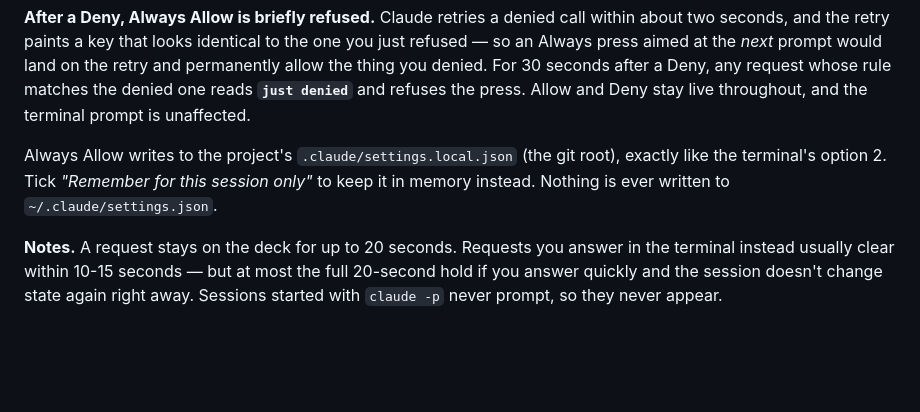
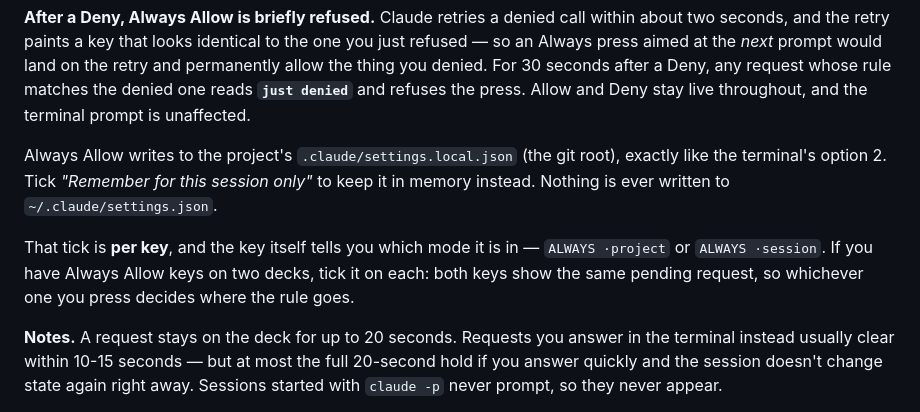
Before and after one commit to tapparello/claude-deck, a Markdown page: README.md, the part around the change. Drawn GitHub-style; blank space fills up the shorter version.

Commit message:
Document that the ALWAYS session-only tick is per key
Both decks show the same pending request, so with an Always Allow key on each, the
one you press decides where the rule goes. The key already renders which mode it is
in (ALWAYS ·project / ALWAYS ·session); say so, and say the tick does not carry
across keys.

```diff
--- a/README.md
+++ b/README.md
@@ -100,6 +100,11 @@ Always Allow writes to the project's `.claude/settings.local.json` (the git root
 exactly like the terminal's option 2. Tick *"Remember for this session only"* to keep it
 in memory instead. Nothing is ever written to `~/.claude/settings.json`.
 
+That tick is **per key**, and the key itself tells you which mode it is in —
+`ALWAYS ·project` or `ALWAYS ·session`. If you have Always Allow keys on two decks, tick
+it on each: both keys show the same pending request, so whichever one you press decides
+where the rule goes.
+
 **Notes.** A request stays on the deck for up to 20 seconds. Requests you answer in the
 terminal instead usually clear within 10-15 seconds — but at most the full 20-second hold
 if you answer quickly and the session doesn't change state again right away. Sessions
```
